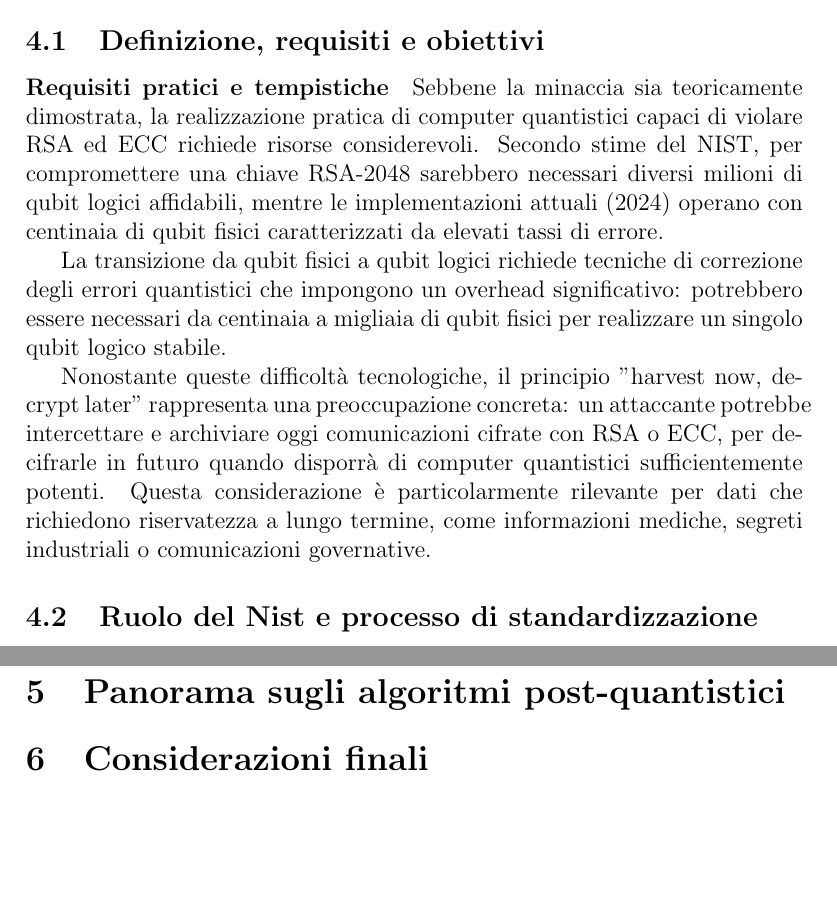
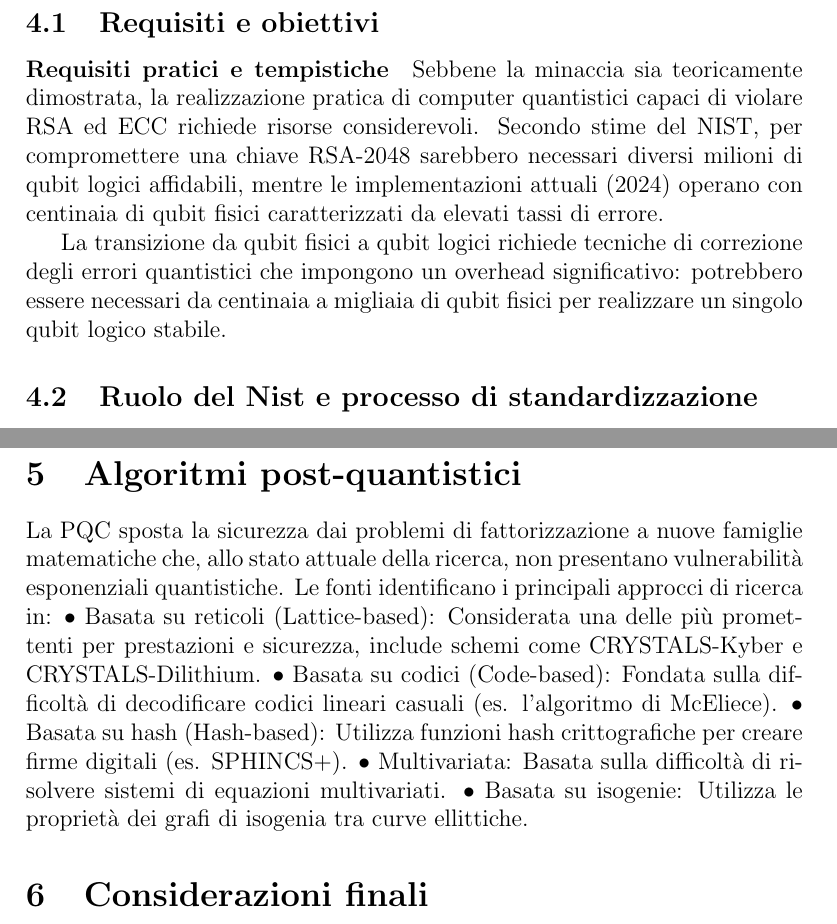
Before and after one commit to OlivieriMichele/Post-Quantum-Cryptography, a LaTeX document (relazione.tex): two parts of pages 20 and 22 of 23 before the commit and two parts of pages 22 and 23 of 25 after it, joined at a grey line, cut at the place of the change, the shorter picture padded with empty space. Compiled offline with pdfLaTeX.

Commit message:
fix cap 4

```diff
--- a/relazione.tex
+++ b/relazione.tex
@@ -208,4 +209,3 @@ Una volta compresi questi concetti potremo procedere alla spiegazione dell'algor
 
 \section{Crittografia post quantistica}
 
-\subsection{Definizione, requisiti e obiettivi}
@@ -212,10 +233,9 @@ Una volta compresi questi concetti potremo procedere alla spiegazione dell'algor
+\subsection{Requisiti e obiettivi}
 \paragraph{Requisiti pratici e tempistiche}
 
 Sebbene la minaccia sia teoricamente dimostrata, la realizzazione pratica di computer quantistici capaci di violare RSA ed ECC richiede risorse considerevoli. Secondo stime del NIST, per compromettere una chiave RSA-2048 sarebbero necessari diversi milioni di qubit logici affidabili, mentre le implementazioni attuali (2024) operano con centinaia di qubit fisici caratterizzati da elevati tassi di errore.
 
 La transizione da qubit fisici a qubit logici richiede tecniche di correzione degli errori quantistici che impongono un overhead significativo: potrebbero essere necessari da centinaia a migliaia di qubit fisici per realizzare un singolo qubit logico stabile.
-
-Nonostante queste difficoltà tecnologiche, il principio "harvest now, decrypt later" rappresenta una preoccupazione concreta: un attaccante potrebbe intercettare e archiviare oggi comunicazioni cifrate con RSA o ECC, per decifrarle in futuro quando disporrà di computer quantistici sufficientemente potenti. Questa considerazione è particolarmente rilevante per dati che richiedono riservatezza a lungo termine, come informazioni mediche, segreti industriali o comunicazioni governative.
 
 \subsection{Ruolo del Nist e processo di standardizzazione}
 \paragraph{La risposta: crittografia post-quantistica}
@@ -226,7 +246,15 @@ La migrazione verso la crittografia post-quantistica rappresenta una delle sfide
 
 \newpage
 
-\section{Panorama sugli algoritmi post-quantistici}
+\section{Algoritmi post-quantistici} \label{cap:Algoritmi post-quantistici}
+
+La PQC sposta la sicurezza dai problemi di fattorizzazione a nuove famiglie matematiche che, allo stato attuale della ricerca, non presentano vulnerabilità esponenziali quantistiche. Le fonti identificano i principali approcci di ricerca in:
+• Basata su reticoli (Lattice-based): Considerata una delle più promettenti per prestazioni e sicurezza, include schemi come CRYSTALS-Kyber e CRYSTALS-Dilithium.
+• Basata su codici (Code-based): Fondata sulla difficoltà di decodificare codici lineari casuali (es. l'algoritmo di McEliece).
+• Basata su hash (Hash-based): Utilizza funzioni hash crittografiche per creare firme digitali (es. SPHINCS+).
+• Multivariata: Basata sulla difficoltà di risolvere sistemi di equazioni multivariati.
+• Basata su isogenie: Utilizza le proprietà dei grafi di isogenia tra curve ellittiche.
+
 
 \section{Considerazioni finali}
 
```
Also changed, not shown: relazione.pdf, relazione.tex (22 more changed lines), 5 other files.
